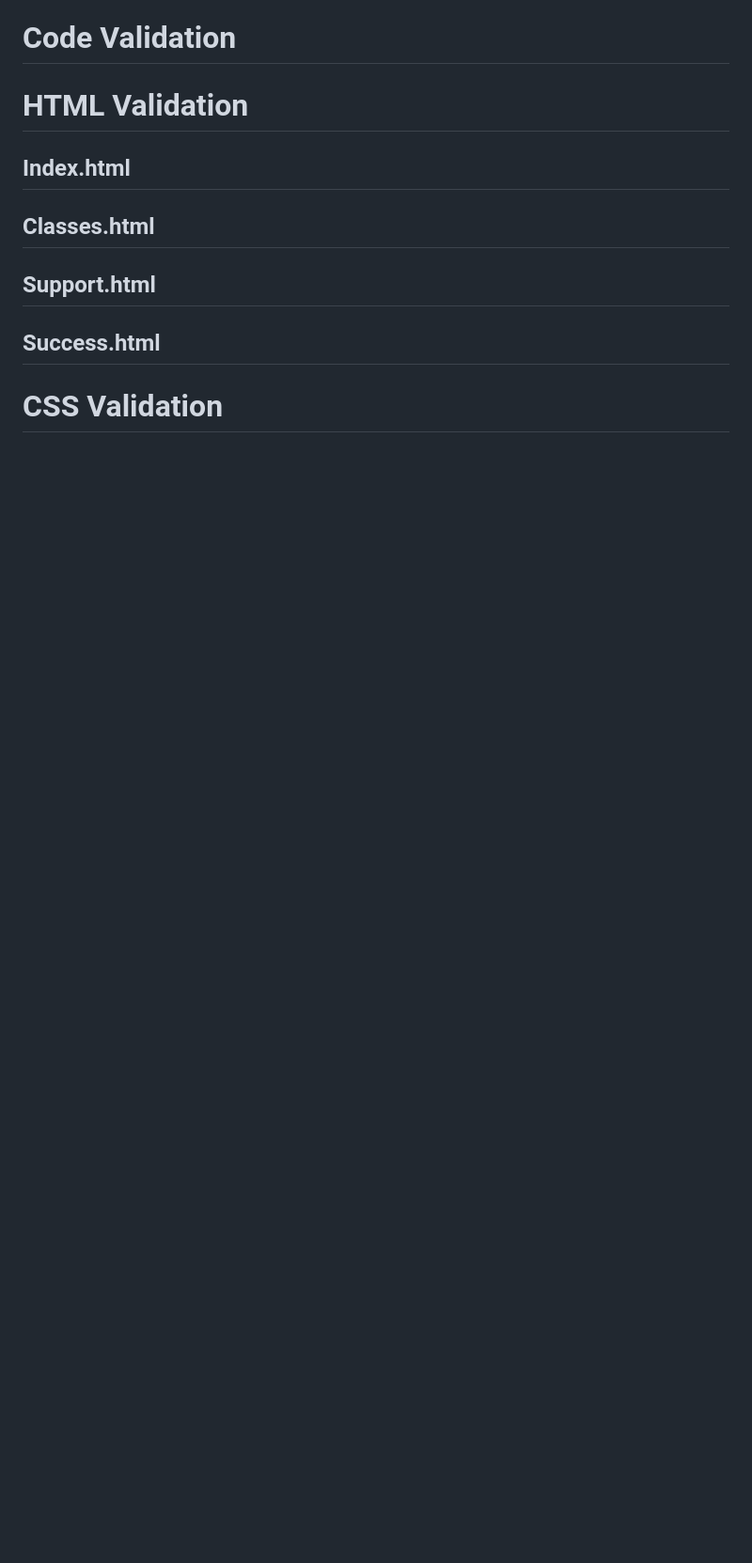
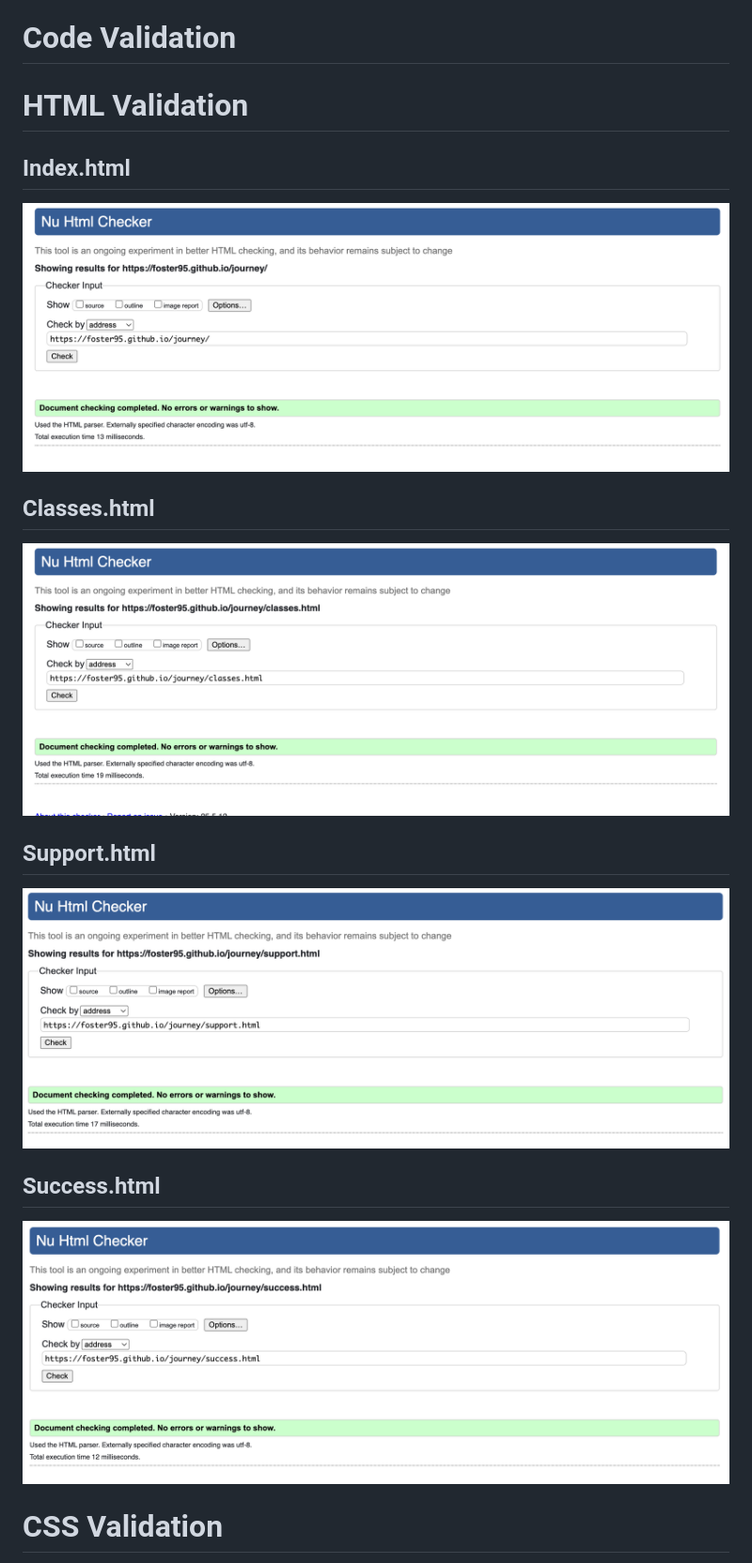
Before and after one commit to foster95/journey, a Markdown page: README.md, the part around the change printed below. Shown: that part at 94% size. Rendered like a GitHub page; blank space fills up the shorter version.

```diff
--- a/README.md
+++ b/README.md
@@ -180,7 +171,11 @@ Desktop XL | Hero image scales correctly, image with correct amount of padding a
 # HTML Validation
 ## Index.html
+![(Index Validation)](https://github.com/foster95/journey/blob/main/assets/images/index-html-validation.png)
 ## Classes.html
+![(Classes Validation)](https://github.com/foster95/journey/blob/main/assets/images/classes-html-validation.png)
 ## Support.html
+![(Support Validation)](https://github.com/foster95/journey/blob/main/assets/images/support-html-validation.png)
 ## Success.html
+![(Success Validation)](https://github.com/foster95/journey/blob/main/assets/images/success-html-validation.png)
 
 # CSS Validation
```
Also changed, not shown: other parts of README.md (+4 -12 lines).
